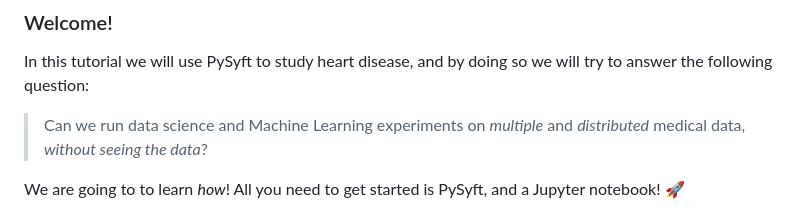
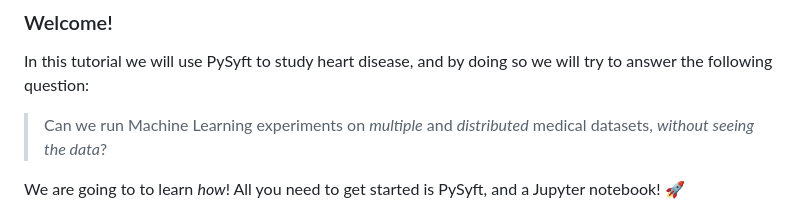
Before and after one commit to OpenMined/syft-heart-disease-tutorial, a Markdown page: README.md, the part around one of its changes. Rendered like a GitHub page.

```diff
--- a/README.md
+++ b/README.md
@@ -8,7 +8,7 @@
 In this tutorial we will use PySyft to study heart disease, and by doing so
 we will try to answer the following question:
 
-> Can we run data science and Machine Learning experiments on _multiple_ and _distributed_ medical data, _without seeing the data_?
+> Can we run Machine Learning experiments on _multiple_ and _distributed_ medical datasets, _without seeing the data_?
 
 We are going to to learn _how_!
 All you need to get started is PySyft, and a Jupyter notebook! 🚀
```
Also changed, not shown: other parts of README.md (+7 -0 lines).
